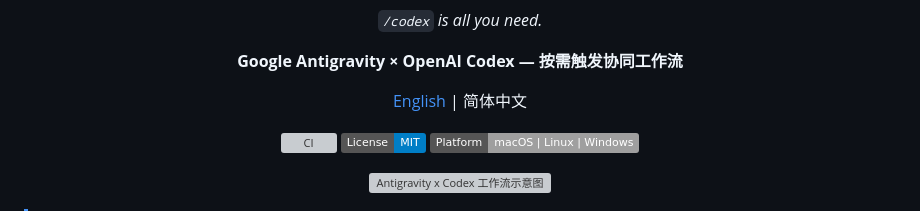
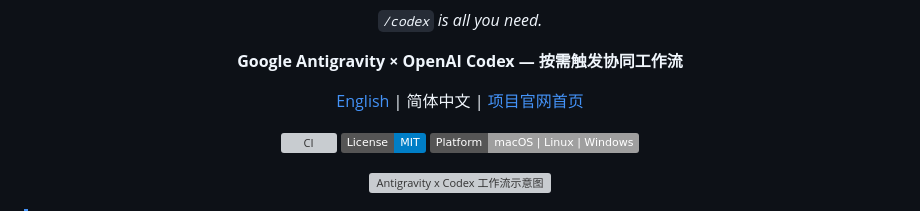
Before and after one commit to 19zbhy/antigravity-codex, a Markdown page: README.zh-CN.md, the part around the change. Rendered like a GitHub page; badges without logos; grey boxes are pictures that could not be loaded.

```diff
--- a/README.zh-CN.md
+++ b/README.zh-CN.md
@@ -13,7 +13,7 @@
 </p>
 
 <p align="center">
-  <a href="./README.md">English</a> | 简体中文
+  <a href="./README.md">English</a> | 简体中文 | <a href="https://19zbhy.github.io/antigravity-codex/">项目官网首页</a>
 </p>
 
 <p align="center">
```
Also changed, not shown: README.md (+1 -1 lines), docs/assets/codex-picker-preview.png (added), 3 other files.
